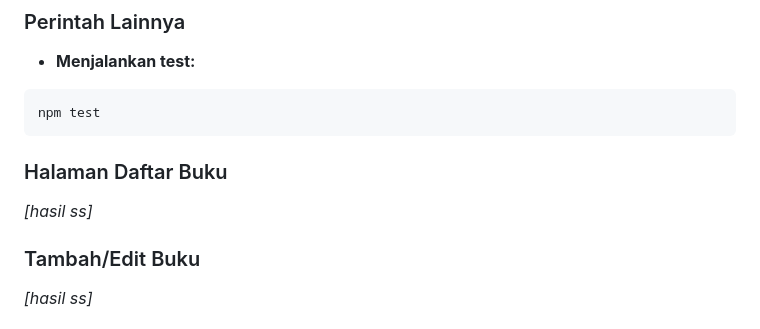
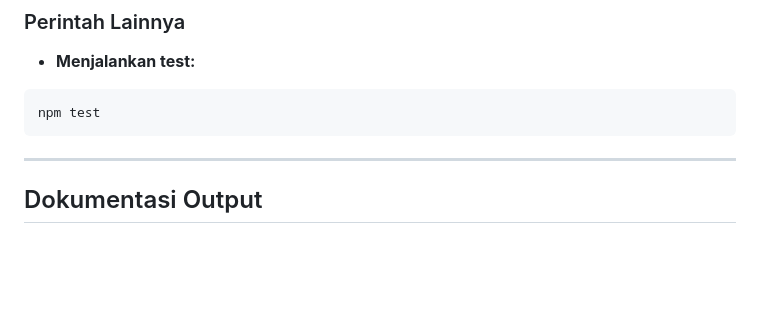
Before and after one commit to Alliyahsalsa/pemrograman_web_itera_123140014, a Markdown page: Alliyah_123140014_pertemuan 3/README.md, the part around one of its changes. Drawn GitHub-style; blank space fills up the shorter version.

`````diff
--- a/Alliyah_123140014_pertemuan 3/README.md
+++ b/Alliyah_123140014_pertemuan 3/README.md
@@ -40,9 +44,7 @@ Aplikasi akan terbuka otomatis di browser pada alamat: `http://localhost:3000`
 npm test
 ````
 
-### Halaman Daftar Buku
-*[hasil ss]*
+---
 
-### Tambah/Edit Buku
-*[hasil ss]*
+## Dokumentasi Output
 
`````
Also changed, not shown: other parts of Alliyah_123140014_pertemuan 3/README.md (+17 -5 lines).
